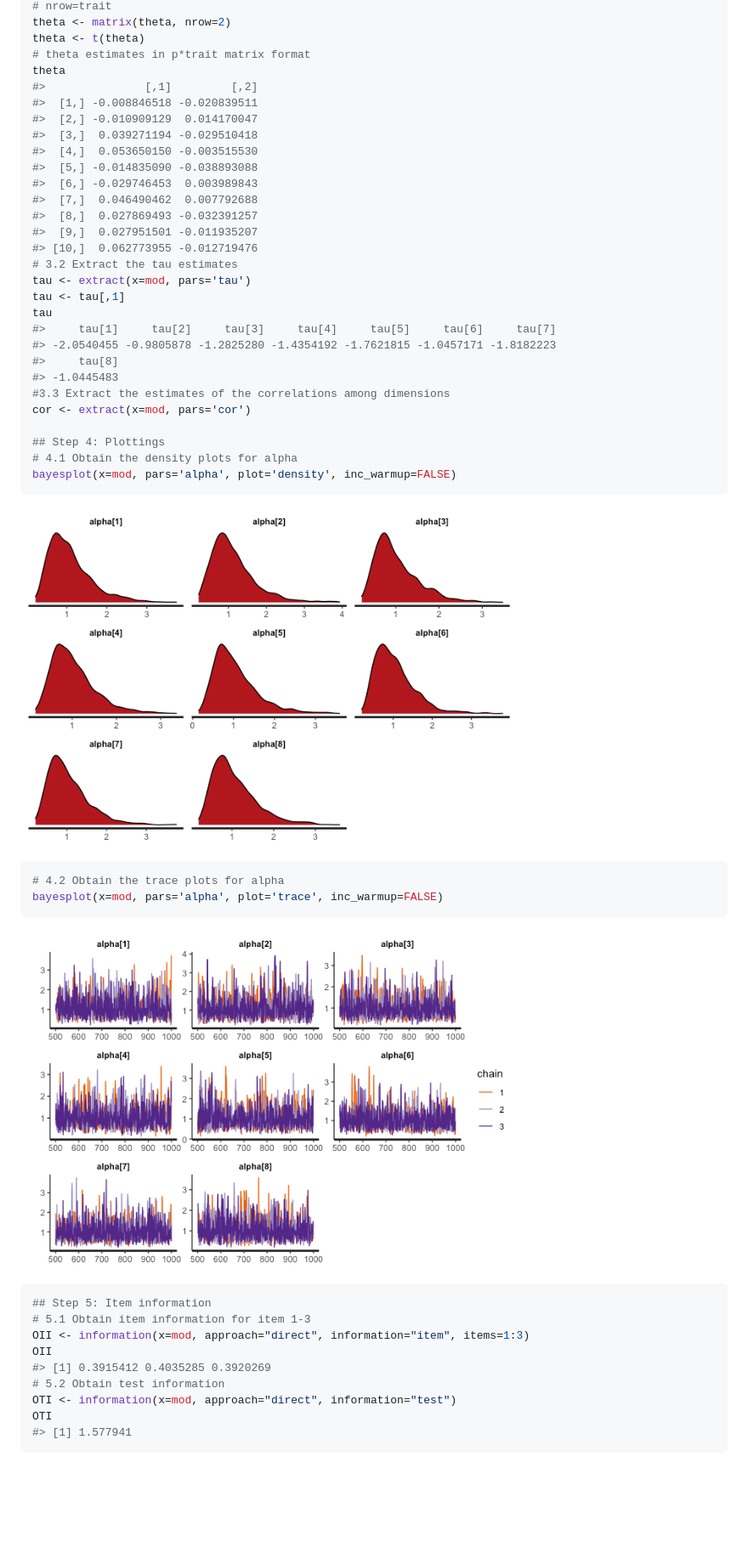
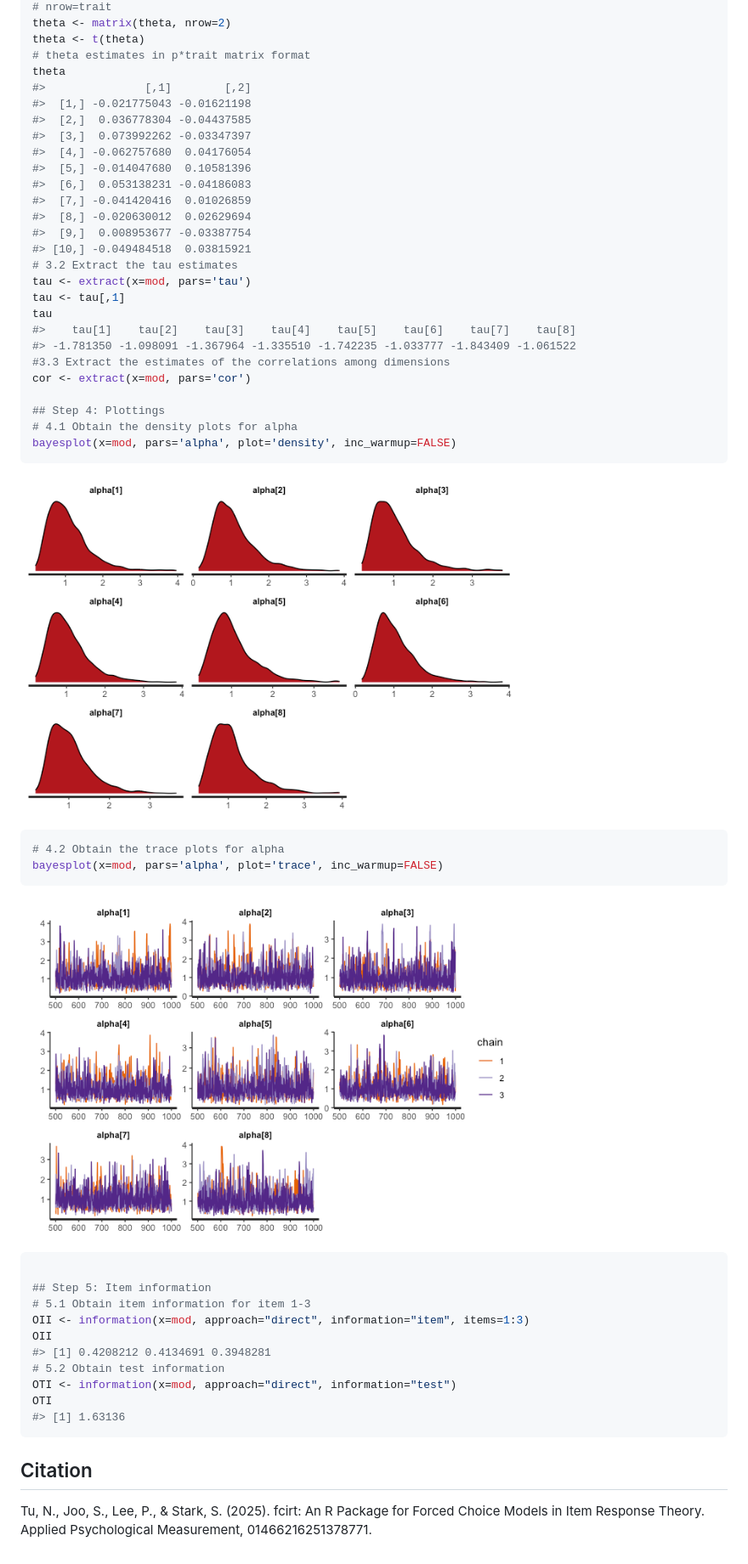
Before and after one commit to Naidantu/fcirt, a Markdown page: README.md, the part around the change printed below. Shown: that part at 85% size. Rendered like a GitHub page; pictures changed too: man/figures/README-example-1.png, man/figures/README-example-2.png; blank space fills up the shorter version.

Commit message:
Add citation

````diff
--- a/README.md
+++ b/README.md
@@ -111,25 +112,23 @@ theta <- matrix(theta, nrow=2)
 theta <- t(theta)
 # theta estimates in p*trait matrix format
 theta
-#>               [,1]         [,2]
-#>  [1,] -0.008846518 -0.020839511
-#>  [2,] -0.010909129  0.014170047
-#>  [3,]  0.039271194 -0.029510418
-#>  [4,]  0.053650150 -0.003515530
-#>  [5,] -0.014835090 -0.038893088
-#>  [6,] -0.029746453  0.003989843
-#>  [7,]  0.046490462  0.007792688
-#>  [8,]  0.027869493 -0.032391257
-#>  [9,]  0.027951501 -0.011935207
-#> [10,]  0.062773955 -0.012719476
+#>               [,1]        [,2]
+#>  [1,] -0.021775043 -0.01621198
+#>  [2,]  0.036778304 -0.04437585
+#>  [3,]  0.073992262 -0.03347397
+#>  [4,] -0.062757680  0.04176054
+#>  [5,] -0.014047680  0.10581396
+#>  [6,]  0.053138231 -0.04186083
+#>  [7,] -0.041420416  0.01026859
+#>  [8,] -0.020630012  0.02629694
+#>  [9,]  0.008953677 -0.03387754
+#> [10,] -0.049484518  0.03815921
 # 3.2 Extract the tau estimates
 tau <- extract(x=mod, pars='tau')
 tau <- tau[,1]
 tau
-#>     tau[1]     tau[2]     tau[3]     tau[4]     tau[5]     tau[6]     tau[7]
-#> -2.0540455 -0.9805878 -1.2825280 -1.4354192 -1.7621815 -1.0457171 -1.8182223
-#>     tau[8]
-#> -1.0445483
+#>    tau[1]    tau[2]    tau[3]    tau[4]    tau[5]    tau[6]    tau[7]    tau[8]
+#> -1.781350 -1.098091 -1.367964 -1.335510 -1.742235 -1.033777 -1.843409 -1.061522
 #3.3 Extract the estimates of the correlations among dimensions
 cor <- extract(x=mod, pars='cor')
 
@@ -148,13 +147,20 @@ bayesplot(x=mod, pars='alpha', plot='trace', inc_warmup=FALSE)
 <img src="man/figures/README-example-2.png" width="70%" />
 
 ``` r
+
 ## Step 5: Item information
 # 5.1 Obtain item information for item 1-3
 OII <- information(x=mod, approach="direct", information="item", items=1:3)
 OII
-#> [1] 0.3915412 0.4035285 0.3920269
+#> [1] 0.4208212 0.4134691 0.3948281
 # 5.2 Obtain test information
 OTI <- information(x=mod, approach="direct", information="test")
 OTI
-#> [1] 1.577941
+#> [1] 1.63136
 ```
+
+## Citation
+
+Tu, N., Joo, S., Lee, P., & Stark, S. (2025). fcirt: An R Package for
+Forced Choice Models in Item Response Theory. Applied Psychological
+Measurement, 01466216251378771.
````
Also changed, not shown: other parts of README.md (+3 -2 lines), 1 other file.
